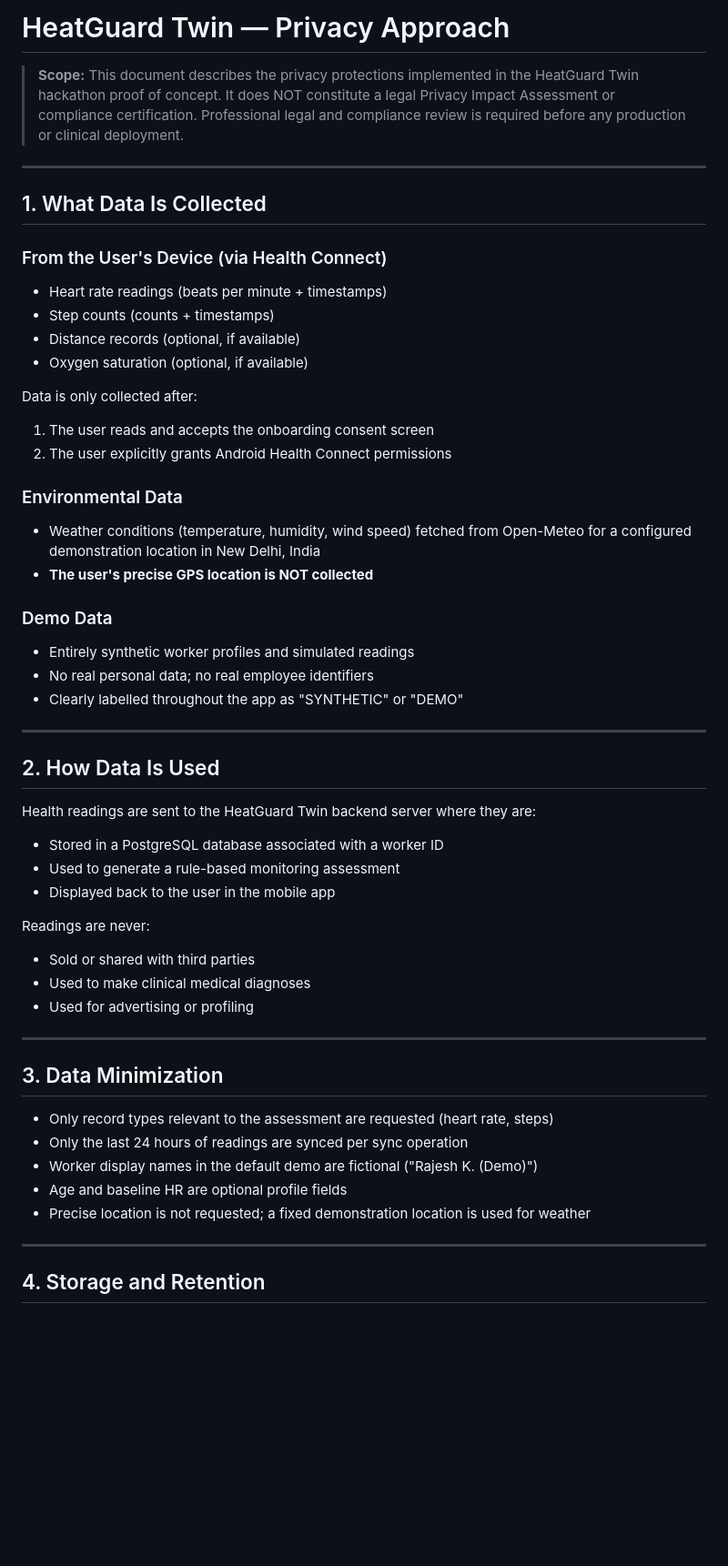
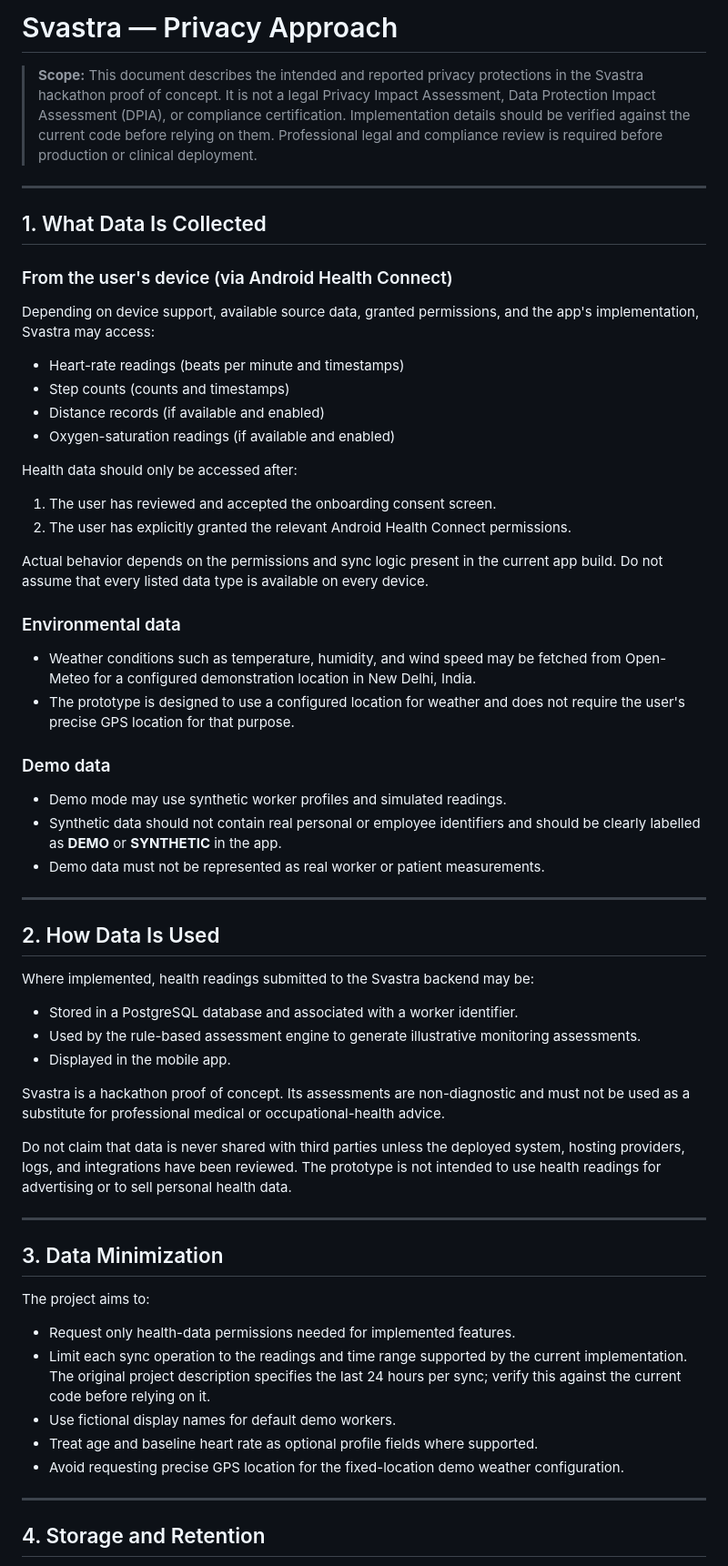
Before and after one commit to Shrutiii8/Svastra, a Markdown page: docs/PRIVACY.md, the part around one of its changes. Shown at 91% size. GitHub-like rendering; blank space fills up the shorter version.

```diff
--- a/docs/PRIVACY.md
+++ b/docs/PRIVACY.md
@@ -1,53 +1,59 @@
-# HeatGuard Twin — Privacy Approach
+# Svastra — Privacy Approach
 
-> **Scope:** This document describes the privacy protections implemented in the HeatGuard Twin hackathon proof of concept. It does NOT constitute a legal Privacy Impact Assessment or compliance certification. Professional legal and compliance review is required before any production or clinical deployment.
+> **Scope:** This document describes the intended and reported privacy protections in the Svastra hackathon proof of concept. It is not a legal Privacy Impact Assessment, Data Protection Impact Assessment (DPIA), or compliance certification. Implementation details should be verified against the current code before relying on them. Professional legal and compliance review is required before production or clinical deployment.
 
 ---
 
 ## 1. What Data Is Collected
 
-### From the User's Device (via Health Connect)
-- Heart rate readings (beats per minute + timestamps)
-- Step counts (counts + timestamps)
-- Distance records (optional, if available)
-- Oxygen saturation (optional, if available)
+### From the user's device (via Android Health Connect)
 
-Data is only collected after:
-1. The user reads and accepts the onboarding consent screen
-2. The user explicitly grants Android Health Connect permissions
+Depending on device support, available source data, granted permissions, and the app's implementation, Svastra may access:
+- Heart-rate readings (beats per minute and timestamps)
+- Step counts (counts and timestamps)
+- Distance records (if available and enabled)
+- Oxygen-saturation readings (if available and enabled)
 
-### Environmental Data
-- Weather conditions (temperature, humidity, wind speed) fetched from Open-Meteo for a configured demonstration location in New Delhi, India
-- **The user's precise GPS location is NOT collected**
+Health data should only be accessed after:
+1. The user has reviewed and accepted the onboarding consent screen.
+2. The user has explicitly granted the relevant Android Health Connect permissions.
 
-### Demo Data
-- Entirely synthetic worker profiles and simulated readings
-- No real personal data; no real employee identifiers
-- Clearly labelled throughout the app as "SYNTHETIC" or "DEMO"
+Actual behavior depends on the permissions and sync logic present in the current app build. Do not assume that every listed data type is available on every device.
+
+### Environmental data
+
+- Weather conditions such as temperature, humidity, and wind speed may be fetched from Open-Meteo for a configured demonstration location in New Delhi, India.
+- The prototype is designed to use a configured location for weather and does not require the user's precise GPS location for that purpose.
+
+### Demo data
+
+- Demo mode may use synthetic worker profiles and simulated readings.
+- Synthetic data should not contain real personal or employee identifiers and should be clearly labelled as **DEMO** or **SYNTHETIC** in the app.
+- Demo data must not be represented as real worker or patient measurements.
 
 ---
 
 ## 2. How Data Is Used
 
-Health readings are sent to the HeatGuard Twin backend server where they are:
-- Stored in a PostgreSQL database associated with a worker ID
-- Used to generate a rule-based monitoring assessment
-- Displayed back to the user in the mobile app
+Where implemented, health readings submitted to the Svastra backend may be:
+- Stored in a PostgreSQL database and associated with a worker identifier.
+- Used by the rule-based assessment engine to generate illustrative monitoring assessments.
+- Displayed in the mobile app.
 
-Readings are never:
-- Sold or shared with third parties
-- Used to make clinical medical diagnoses
-- Used for advertising or profiling
+Svastra is a hackathon proof of concept. Its assessments are non-diagnostic and must not be used as a substitute for professional medical or occupational-health advice.
+
+Do not claim that data is never shared with third parties unless the deployed system, hosting providers, logs, and integrations have been reviewed. The prototype is not intended to use health readings for advertising or to sell personal health data.
 
 ---
 
 ## 3. Data Minimization
 
-- Only record types relevant to the assessment are requested (heart rate, steps)
-- Only the last 24 hours of readings are synced per sync operation
-- Worker display names in the default demo are fictional ("Rajesh K. (Demo)")
-- Age and baseline HR are optional profile fields
-- Precise location is not requested; a fixed demonstration location is used for weather
+The project aims to:
+- Request only health-data permissions needed for implemented features.
+- Limit each sync operation to the readings and time range supported by the current implementation. The original project description specifies the last 24 hours per sync; verify this against the current code before relying on it.
+- Use fictional display names for default demo workers.
+- Treat age and baseline heart rate as optional profile fields where supported.
+- Avoid requesting precise GPS location for the fixed-location demo weather configuration.
 
 ---
 
```
Also changed, not shown: other parts of docs/PRIVACY.md (+52 -35 lines).
